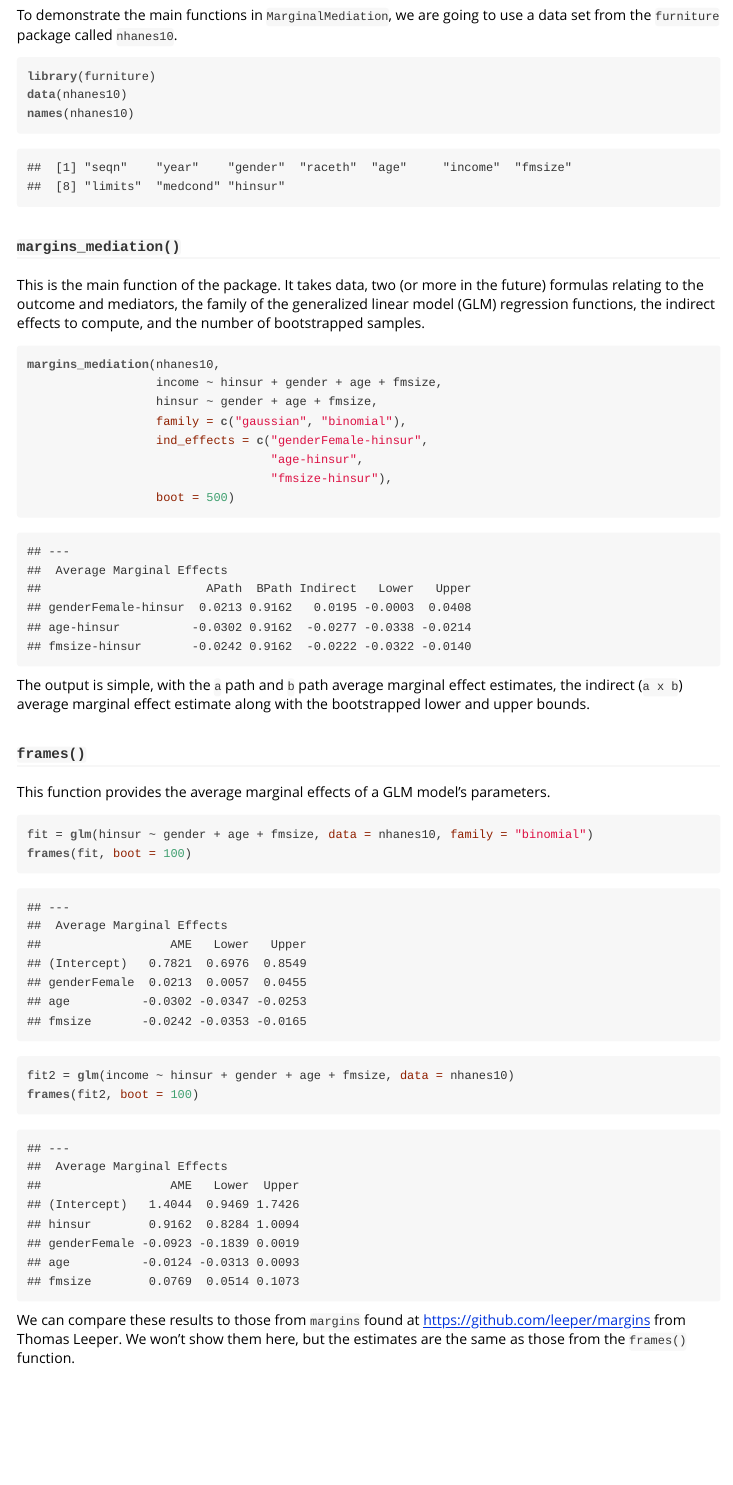
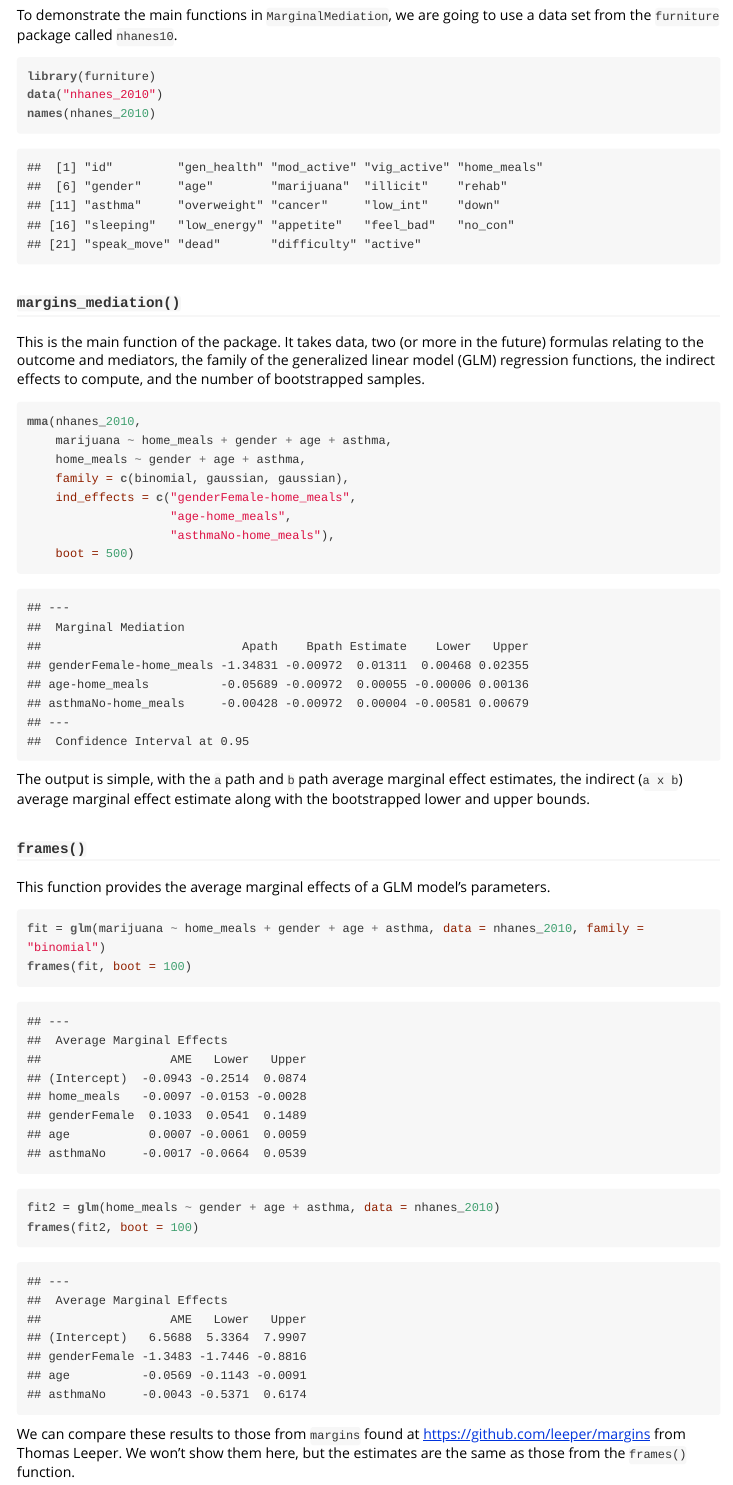
Before and after one commit to TysonStanley/MarginalMediation, an R Markdown document (vignettes/MarginalMediation_vignette.Rmd): the page in a window 1100 px wide, from 390 px down. The pictures show the output file vignettes/MarginalMediation_vignette.html that the author committed with the source, opened offline.

Commit message:
fixing check issues

````diff
--- a/vignettes/MarginalMediation_vignette.Rmd
+++ b/vignettes/MarginalMediation_vignette.Rmd
@@ -35,13 +35,13 @@
 This is the main function of the package. It takes data, two (or more in the future) formulas relating to the outcome and mediators, the family of the generalized linear model (GLM) regression functions, the indirect effects to compute, and the number of bootstrapped samples.
 
 ```{r}
-mma(nhanes10,
-    income ~ hinsur + gender + age + fmsize,
-    hinsur ~ gender + age + fmsize,
-    family = c(gaussian, binomial),
-    ind_effects = c("genderFemale-hinsur",
-                    "age-hinsur",
-                    "fmsize-hinsur"),
+mma(nhanes_2010,
+    marijuana ~ home_meals + gender + age + asthma,
+    home_meals ~ gender + age + asthma,
+    family = c(binomial, gaussian, gaussian),
+    ind_effects = c("genderFemale-home_meals",
+                    "age-home_meals",
+                    "asthmaNo-home_meals"),
     boot = 500)
 ```
 
@@ -52,10 +52,10 @@
 This function provides the average marginal effects of a GLM model's parameters.
 
 ```{r}
-fit = glm(hinsur ~ gender + age + fmsize, data = nhanes10, family = "binomial")
+fit = glm(marijuana ~ home_meals + gender + age + asthma, data = nhanes_2010, family = "binomial")
 frames(fit, boot = 100)
 
-fit2 = glm(income ~ hinsur + gender + age + fmsize, data = nhanes10)
+fit2 = glm(home_meals ~ gender + age + asthma, data = nhanes_2010)
 frames(fit2, boot = 100)
 ```
 
````
Also changed, not shown: R/Marginal_Mediation.R (+2 -1 lines), vignettes/MarginalMediation_vignette.html, 2 other files.
